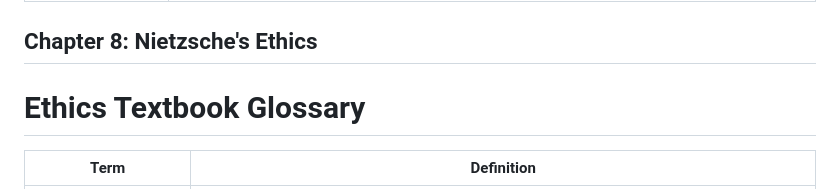
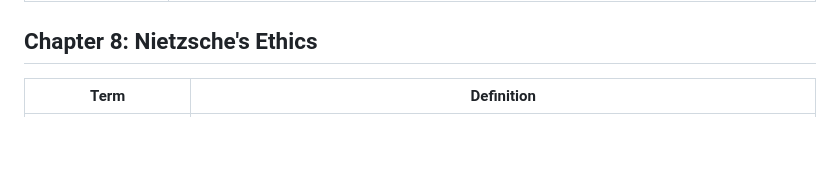
Before and after one commit to brendanpshea/intro_to_ethics, a Markdown page: pdfs/ethics_glossary.md, the part around the change. Rendered like a GitHub page; blank space fills up the shorter version.

Commit message:
Minor glossary fix

```diff
--- a/pdfs/ethics_glossary.md
+++ b/pdfs/ethics_glossary.md
@@ -221,8 +221,6 @@
 
 ## Chapter 8: Nietzsche's Ethics
 
-# Ethics Textbook Glossary
-
 | Term | Definition |
 |------|------------|
 | Frederich Nietzsche | German philosopher (1844-1900) who critiqued traditional morality, religion, and philosophy. Known for concepts like the will to power, eternal recurrence, and the death of God. |
```
